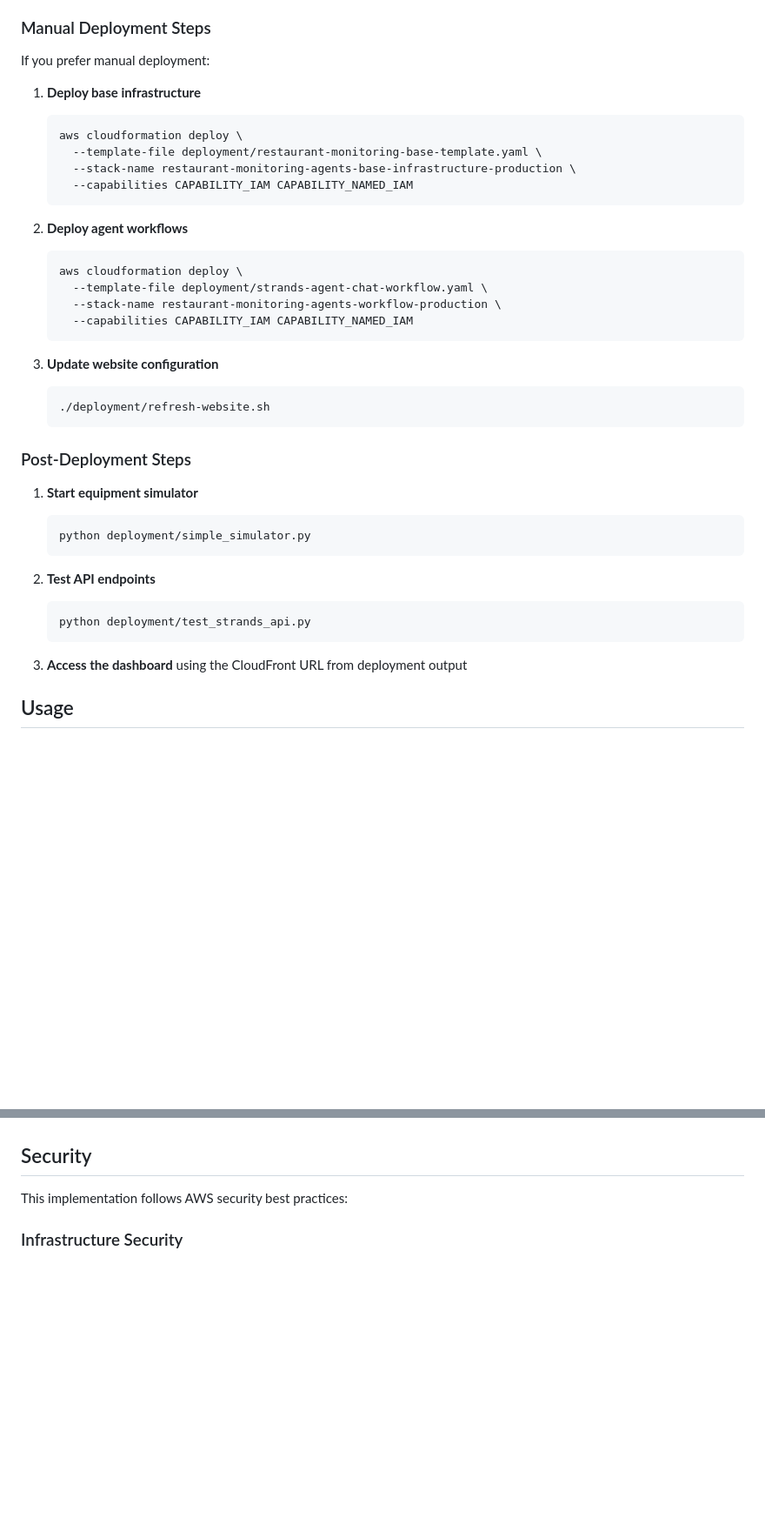
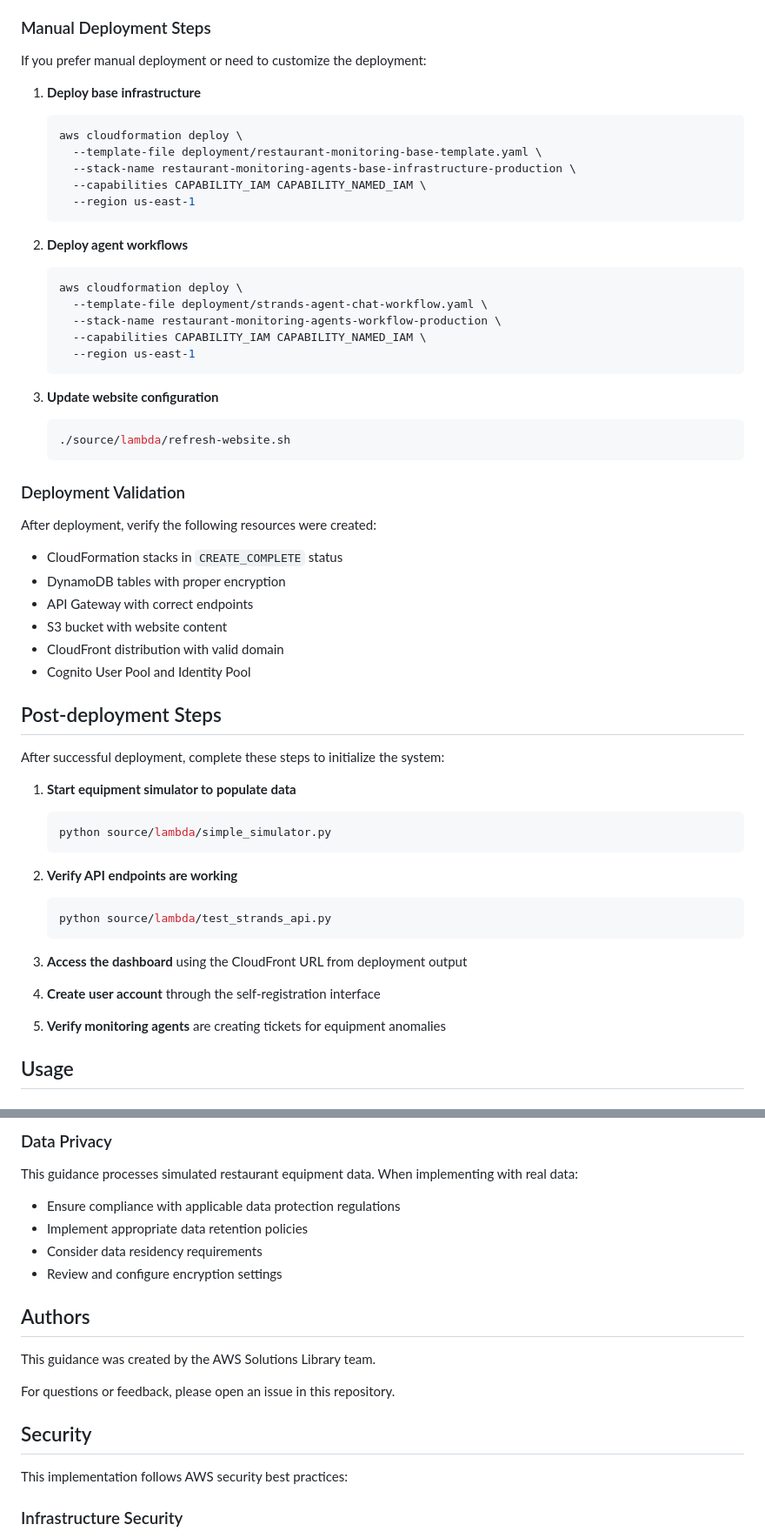
Before and after one commit to aws-solutions-library-samples/guidance-for-restaurant-monitoring-agents-on-aws, a Markdown page: README.md, 2 parts joined by grey strips. Shown: that part at 87% size. Drawn GitHub-style; blank space fills up the shorter version.

````diff
--- a/README.md
+++ b/README.md
@@ -95,14 +99,15 @@ This script will:
 
 ### Manual Deployment Steps
 
-If you prefer manual deployment:
+If you prefer manual deployment or need to customize the deployment:
 
 1. **Deploy base infrastructure**
    ```bash
    aws cloudformation deploy \
      --template-file deployment/restaurant-monitoring-base-template.yaml \
      --stack-name restaurant-monitoring-agents-base-infrastructure-production \
-     --capabilities CAPABILITY_IAM CAPABILITY_NAMED_IAM
+     --capabilities CAPABILITY_IAM CAPABILITY_NAMED_IAM \
+     --region us-east-1
    ```
 
 2. **Deploy agent workflows**
@@ -110,27 +115,44 @@ If you prefer manual deployment:
    aws cloudformation deploy \
      --template-file deployment/strands-agent-chat-workflow.yaml \
      --stack-name restaurant-monitoring-agents-workflow-production \
-     --capabilities CAPABILITY_IAM CAPABILITY_NAMED_IAM
+     --capabilities CAPABILITY_IAM CAPABILITY_NAMED_IAM \
+     --region us-east-1
    ```
 
 3. **Update website configuration**
    ```bash
-   ./deployment/refresh-website.sh
+   ./source/lambda/refresh-website.sh
    ```
 
-### Post-Deployment Steps
+### Deployment Validation
 
-1. **Start equipment simulator**
+After deployment, verify the following resources were created:
+- CloudFormation stacks in `CREATE_COMPLETE` status
+- DynamoDB tables with proper encryption
+- API Gateway with correct endpoints
+- S3 bucket with website content
+- CloudFront distribution with valid domain
+- Cognito User Pool and Identity Pool
+
+## Post-deployment Steps
+
+After successful deployment, complete these steps to initialize the system:
+
+1. **Start equipment simulator to populate data**
    ```bash
-   python deployment/simple_simulator.py
+   python source/lambda/simple_simulator.py
    ```
 
-2. **Test API endpoints**
+2. **Verify API endpoints are working**
    ```bash
-   python deployment/test_strands_api.py
+   python source/lambda/test_strands_api.py
    ```
 
 3. **Access the dashboard** using the CloudFront URL from deployment output
+
+4. **Create user account** through the self-registration interface
+
+5. **Verify monitoring agents** are creating tickets for equipment anomalies
 
 ## Usage
 
@@ -176,3 +239,18 @@ The cleanup script will:
+### Data Privacy
+
+This guidance processes simulated restaurant equipment data. When implementing with real data:
+- Ensure compliance with applicable data protection regulations
+- Implement appropriate data retention policies
+- Consider data residency requirements
+- Review and configure encryption settings
+
+## Authors
+
+This guidance was created by the AWS Solutions Library team.
+
+For questions or feedback, please open an issue in this repository.
+
+
 
 ## Security
 
````
Also changed, not shown: other parts of README.md (+46 -1 lines).
